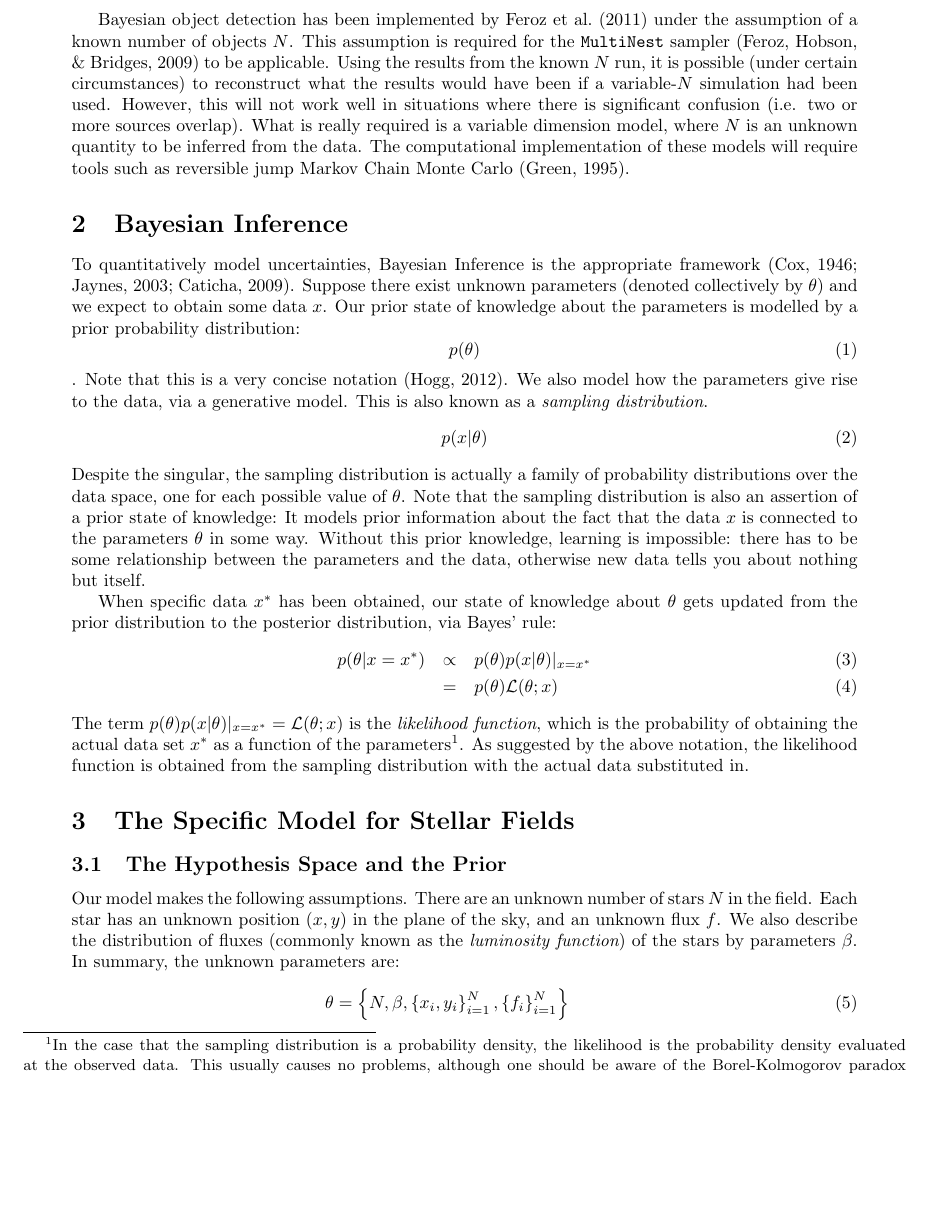
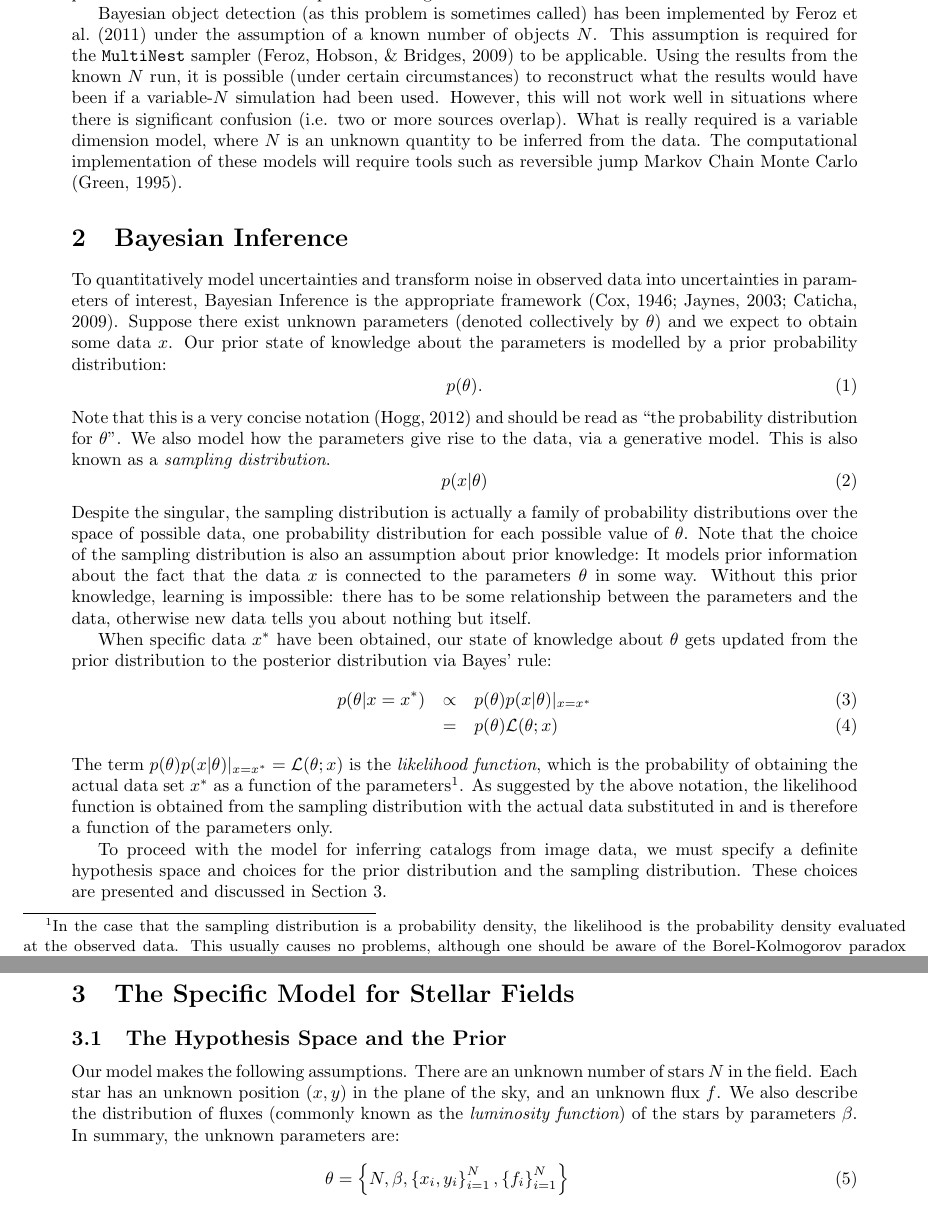
Before and after one commit to dfm/Star-Field, a LaTeX document (paper/ms.tex): part of page 2 of 9 before the commit and two parts of pages 2 and 3 of 10 after it, the two joined at a grey line, cut so that both start at the same text, the shorter picture padded with empty space. Compiled offline with pdfLaTeX.

Commit message:
Hogg comments

```diff
--- a/paper/ms.tex
+++ b/paper/ms.tex
@@ -71,3 +71,4 @@ image (and that should be in the catalog) is itself unknown. Secondly, if $N$ is
 of positions and properties (flux, size, etc) of the objects is also large.
 This can cause Markov Chain Monte Carlo (MCMC) algorithms difficulties -- they
 may take a long time to converge to the target posterior distribution over
+the space of catalogs.
@@ -75,5 +75,5 @@ catalogs.
 
-Bayesian object detection has been implemented by \citet{2011MNRAS.415.3462F}
+Bayesian object detection (as this problem is sometimes called) has been implemented by \citet{2011MNRAS.415.3462F}
 under the assumption of a known number of objects $N$.
 This assumption is required for the
 {\tt MultiNest} sampler \citep{multinest} to be applicable.
@@ -87,32 +87,35 @@ The computational implementation of these models will require tools such as
 reversible jump Markov Chain Monte Carlo \citep{rjmcmc}.
 
 \section{Bayesian Inference}
-To quantitatively model uncertainties, Bayesian Inference is the appropriate
+To quantitatively model uncertainties and transform noise in observed data
+into uncertainties in parameters of interest, Bayesian Inference is the appropriate
 framework \citep{cox, jaynes, caticha}. Suppose there exist unknown parameters
 (denoted
 collectively by $\theta$) and we expect to obtain some data $x$. Our prior
 state of knowledge about the parameters is modelled by a prior
 probability distribution:
 \begin{equation}
-p(\theta)
-\end{equation}.
-Note that this is a very concise notation \citep{hogg}.
+p(\theta).
+\end{equation}
+Note that this is a very concise notation \citep{hogg} and should be read
+as ``the probability distribution for $\theta$''.
 We also model how the parameters give rise to the data, via a generative model.
 This is also known as a {\it sampling distribution}.
 \begin{equation}
 p(x|\theta)
 \end{equation}
 Despite the singular, the sampling distribution is actually a family of
-probability distributions over the data space, one for each possible value
-of $\theta$. Note that
-the sampling distribution is also an assertion of a prior state of knowledge:
+probability distributions over the space of possible data, one probability
+distribution for each possible value
+of $\theta$. Note that the choice of
+the sampling distribution is also an assumption about prior knowledge:
 It models prior information about the fact that the data $x$ is connected to
 the parameters $\theta$ in some way. Without this prior knowledge, learning is
 impossible: there has to be some relationship between the parameters and the
 data, otherwise new data tells you about nothing but itself.
 
-When specific data $x^*$ has been obtained, our state of knowledge about $\theta$
-gets updated from the prior distribution to the posterior distribution,
+When specific data $x^*$ have been obtained, our state of knowledge about $\theta$
+gets updated from the prior distribution to the posterior distribution
 via Bayes' rule:
 \begin{eqnarray}
 p(\theta|x=x^*) &\propto& p(\theta)p(x|\theta)|_{x=x^*} \\
@@ -126,9 +129,15 @@ density, the likelihood is the probability density evaluated at the observed
 data. This usually causes no problems, although one should be aware of the
 Borel-Kolmogorov paradox \citep{jaynes}.}.
 As suggested by the above notation, the likelihood function is obtained from the
-sampling distribution with the actual data substituted in.
+sampling distribution with the actual data substituted in and is therefore
+a function of the parameters only.
 
-\section{The Specific Model for Stellar Fields}
+To proceed with the model for inferring catalogs from image data, we must
+specify a definite hypothesis space and choices for the prior distribution
+and the sampling distribution. These choices are presented and discussed in
+Section~\ref{sec:model}.
+
+\section{The Specific Model for Stellar Fields}\label{sec:model}
 
 \subsection{The Hypothesis Space and the Prior}
 Our model makes the following assumptions. There are an unknown number of stars
```
Also changed, not shown: paper/ms.tex (9 more changed lines).
